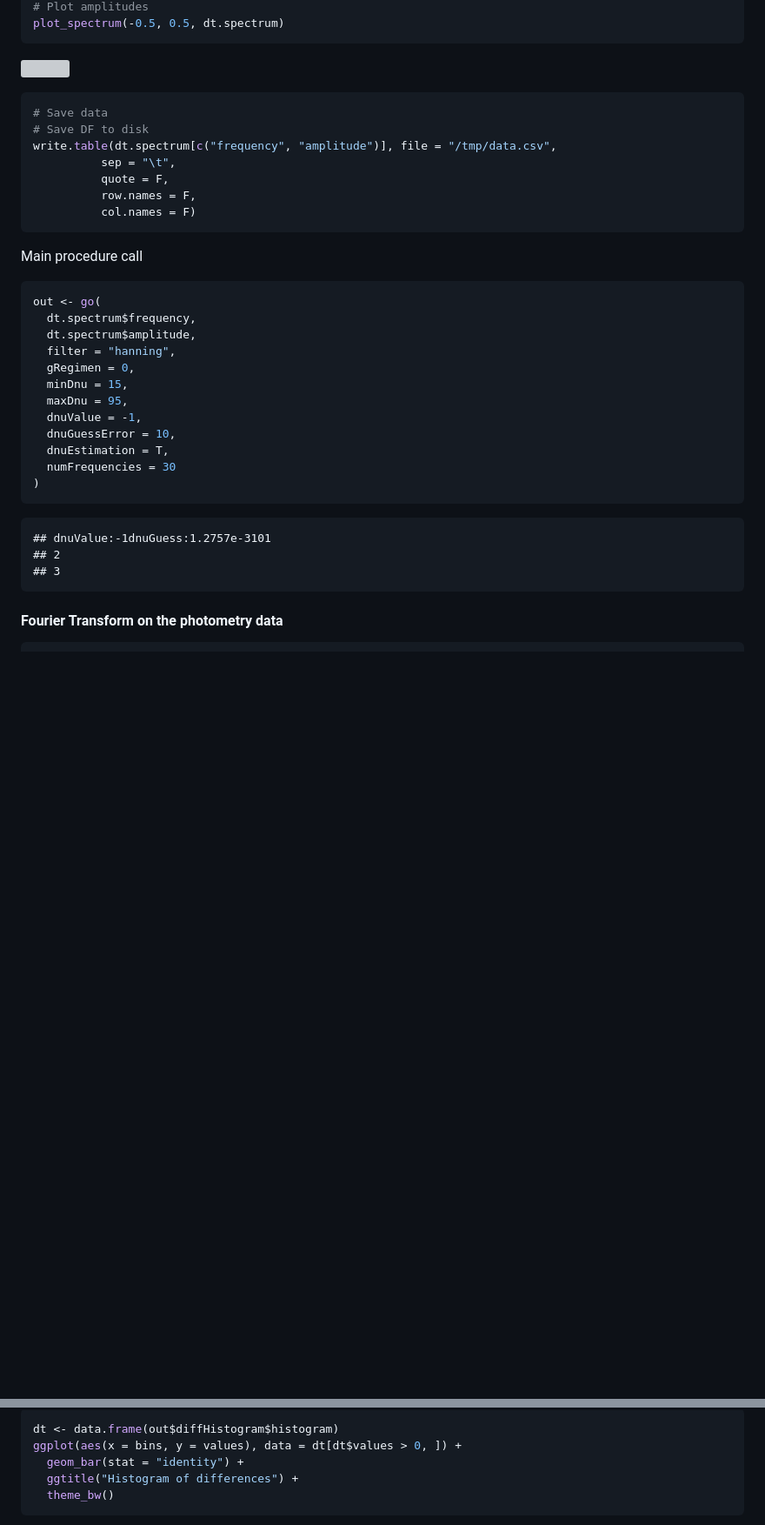
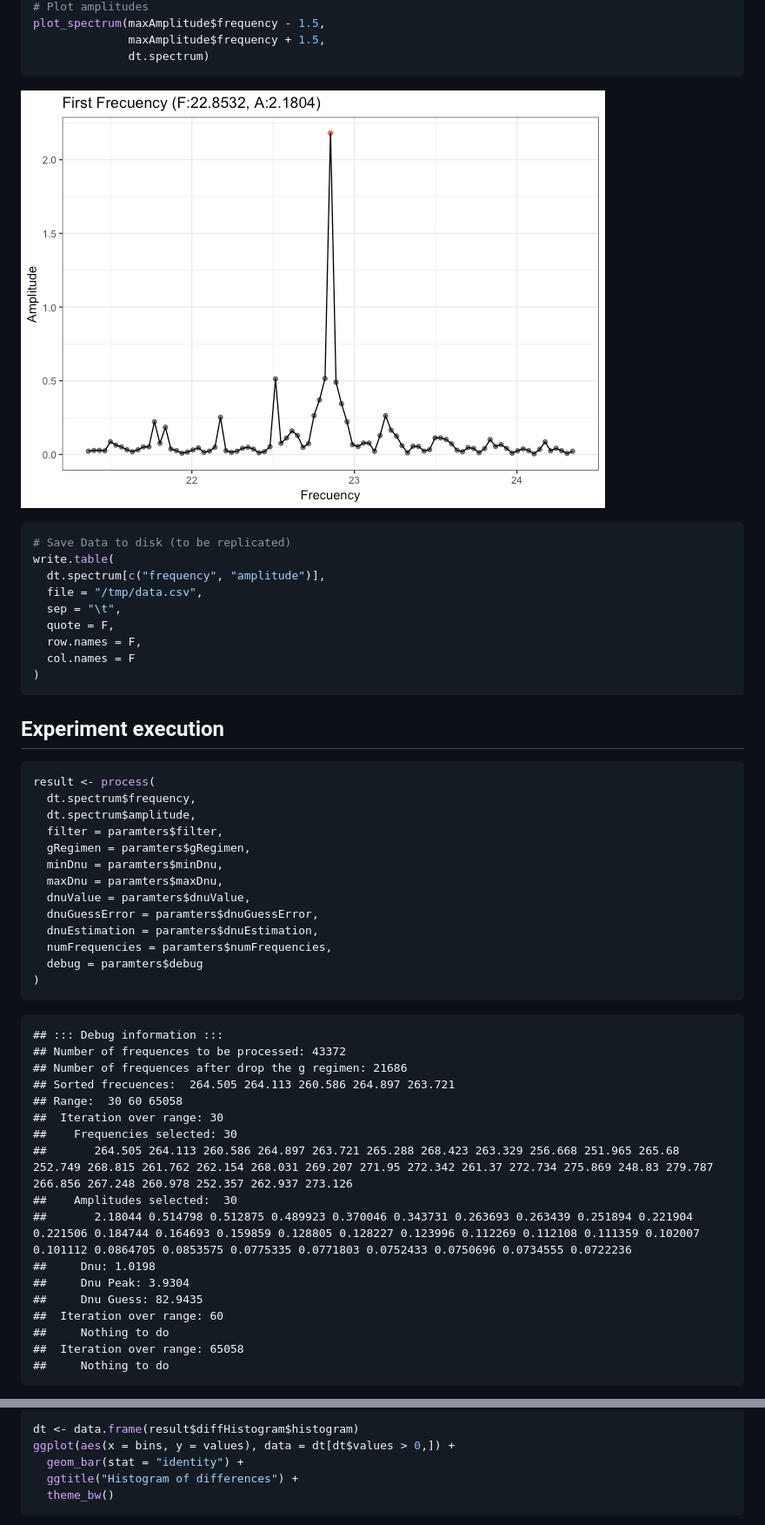
Before and after one commit to rmaestre/variableStars, a Markdown page: docs/SyntheticData.md, 2 parts joined by grey strips. Shown: that part at 87% size. Rendered like a GitHub page; pictures changed too: docs/SyntheticData_files/figure-markdown_github/calculateEspectrum-1.png (added); blank space fills up the shorter version; grey boxes are pictures that could not be loaded.

Commit message:
Experiments section updated

````diff
--- a/docs/SyntheticData.md
+++ b/docs/SyntheticData.md
@@ -33,38 +77,57 @@ dt.spectrum <- calculate_amplitudes(dt.test$time, dt.test$mmag)
 # Plot amplitudes
-plot_spectrum(-0.5, 0.5, dt.spectrum)
+plot_spectrum(maxAmplitude$frequency - 1.5,
+              maxAmplitude$frequency + 1.5,
+              dt.spectrum)
 ```
 
 ![](SyntheticData_files/figure-markdown_github/calculateEspectrum-1.png)
 
 ``` r
-# Save data
-# Save DF to disk
-write.table(dt.spectrum[c("frequency", "amplitude")], file = "/tmp/data.csv",
-          sep = "\t",
-          quote = F,
-          row.names = F,
-          col.names = F)
-```
-
-Main procedure call
-
-``` r
-out <- go(
-  dt.spectrum$frequency,
-  dt.spectrum$amplitude,
-  filter = "hanning",
-  gRegimen = 0,
-  minDnu = 15,
-  maxDnu = 95,
-  dnuValue = -1,
-  dnuGuessError = 10,
-  dnuEstimation = T,
-  numFrequencies = 30
+# Save Data to disk (to be replicated)
+write.table(
+  dt.spectrum[c("frequency", "amplitude")],
+  file = "/tmp/data.csv",
+  sep = "\t",
+  quote = F,
+  row.names = F,
+  col.names = F
 )
 ```
 
-    ## dnuValue:-1dnuGuess:1.2757e-3101
-    ## 2
-    ## 3
+Experiment execution
+--------------------
 
-#### Fourier Transform on the photometry data
+``` r
+result <- process(
+  dt.spectrum$frequency,
+  dt.spectrum$amplitude,
+  filter = paramters$filter,
+  gRegimen = paramters$gRegimen,
+  minDnu = paramters$minDnu,
+  maxDnu = paramters$maxDnu,
+  dnuValue = paramters$dnuValue,
+  dnuGuessError = paramters$dnuGuessError,
+  dnuEstimation = paramters$dnuEstimation,
+  numFrequencies = paramters$numFrequencies,
+  debug = paramters$debug
+)
+```
+
+    ## ::: Debug information :::
+    ## Number of frequences to be processed: 43372
+    ## Number of frequences after drop the g regimen: 21686
+    ## Sorted frecuences:  264.505 264.113 260.586 264.897 263.721
+    ## Range:  30 60 65058
+    ##  Iteration over range: 30
+    ##    Frequencies selected: 30
+    ##       264.505 264.113 260.586 264.897 263.721 265.288 268.423 263.329 256.668 251.965 265.68 252.749 268.815 261.762 262.154 268.031 269.207 271.95 272.342 261.37 272.734 275.869 248.83 279.787 266.856 267.248 260.978 252.357 262.937 273.126
+    ##    Amplitudes selected:  30
+    ##       2.18044 0.514798 0.512875 0.489923 0.370046 0.343731 0.263693 0.263439 0.251894 0.221904 0.221506 0.184744 0.164693 0.159859 0.128805 0.128227 0.123996 0.112269 0.112108 0.111359 0.102007 0.101112 0.0864705 0.0853575 0.0775335 0.0771803 0.0752433 0.0750696 0.0734555 0.0722236
+    ##     Dnu: 1.0198
+    ##     Dnu Peak: 3.9304
+    ##     Dnu Guess: 82.9435
+    ##  Iteration over range: 60
+    ##     Nothing to do
+    ##  Iteration over range: 65058
+    ##     Nothing to do
+
@@ -128,7 +181,7 @@ ggplot(
 
 ``` r
-dt <- data.frame(out$diffHistogram$histogram)
-ggplot(aes(x = bins, y = values), data = dt[dt$values > 0, ]) +
+dt <- data.frame(result$diffHistogram$histogram)
+ggplot(aes(x = bins, y = values), data = dt[dt$values > 0,]) +
   geom_bar(stat = "identity") +
   ggtitle("Histogram of differences") +
   theme_bw()
````
Also changed, not shown: other parts of docs/SyntheticData.md (+85 -51 lines), docs/SyntheticData_files/figure-markdown_github/apodization-1.png (added), docs/SyntheticData_files/figure-markdown_github/dataGeneration-1.png (added), docs/SyntheticData_files/figure-markdown_github/diffsHistogram-1.png (added), docs/SyntheticData_files/figure-markdown_github/ftPower-1.png (added), 2 other files.
